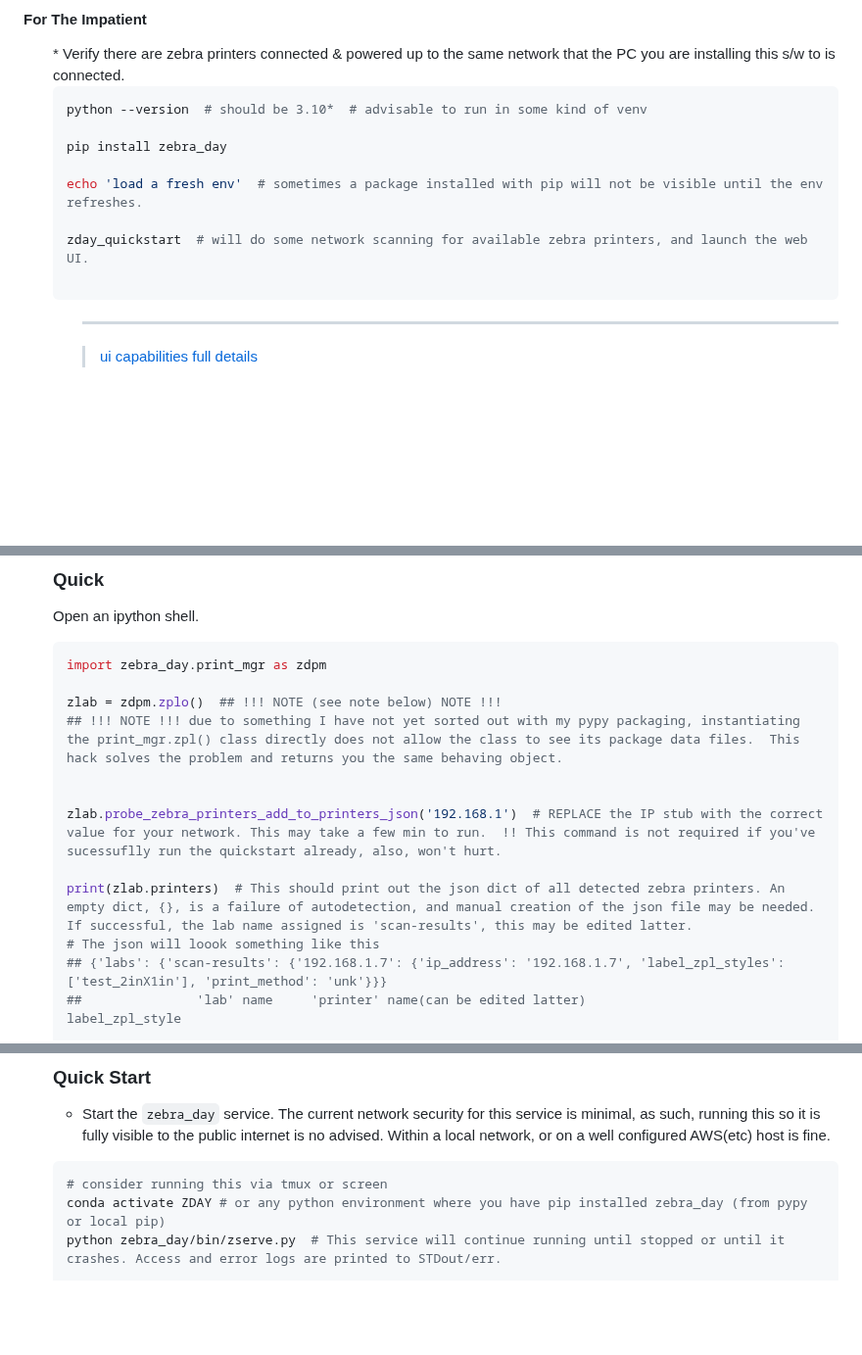
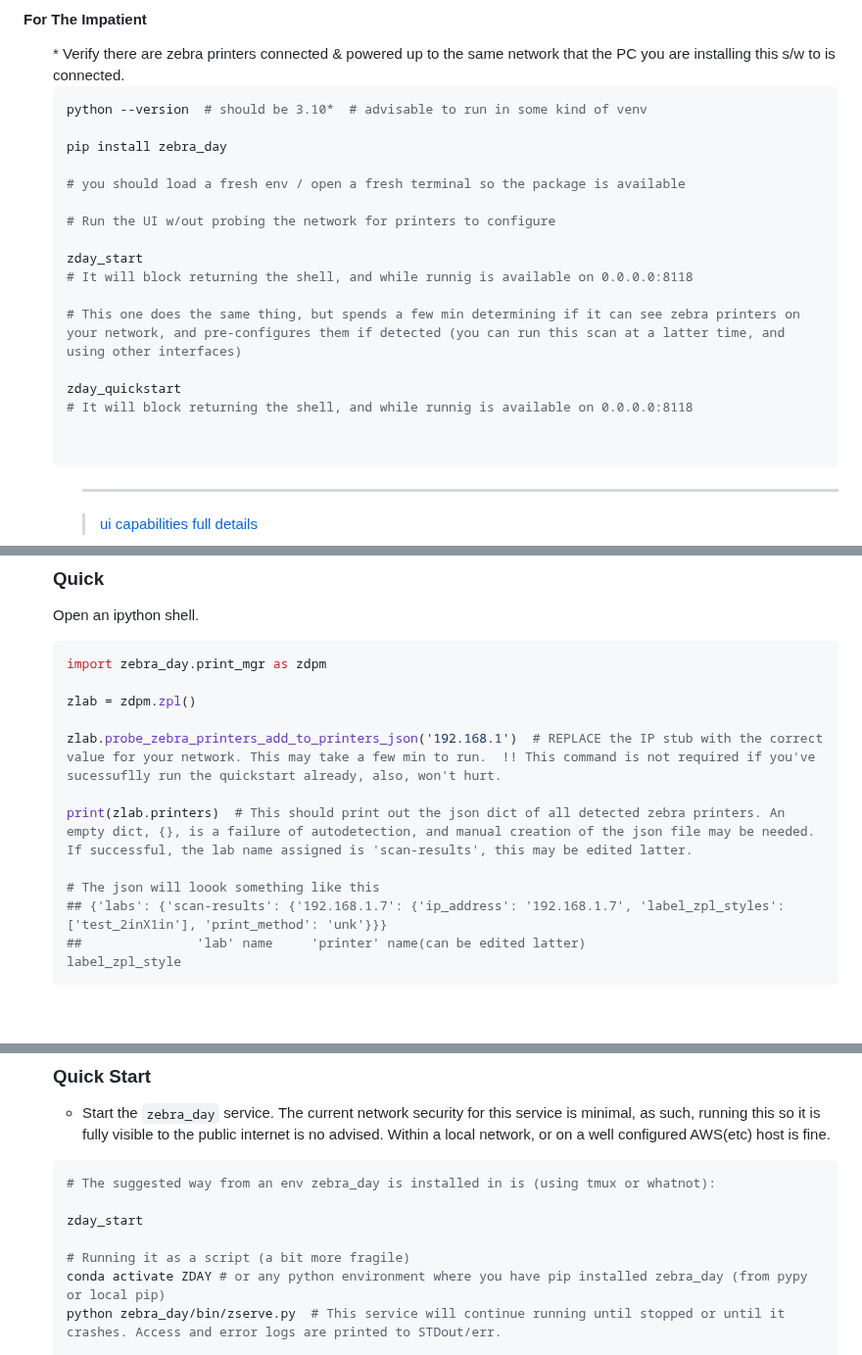
Before and after one commit to Daylily-Informatics/zebra_day, a Markdown page: README.md, 3 parts joined by grey strips. Shown at 98% size. GitHub-like rendering; blank space fills up the shorter version.

````diff
--- a/README.md
+++ b/README.md
@@ -38,9 +38,18 @@ python --version  # should be 3.10*  # advisable to run in some kind of venv
 
 pip install zebra_day
 
-echo 'load a fresh env'  # sometimes a package installed with pip will not be visible until the env refreshes.
+# you should load a fresh env / open a fresh terminal so the package is available
 
-zday_quickstart  # will do some network scanning for available zebra printers, and launch the web UI.
+# Run the UI w/out probing the network for printers to configure
+
+zday_start
+# It will block returning the shell, and while runnig is available on 0.0.0.0:8118
+
+# This one does the same thing, but spends a few min determining if it can see zebra printers on your network, and pre-configures them if detected (you can run this scan at a latter time, and using other interfaces)
+
+zday_quickstart
+# It will block returning the shell, and while runnig is available on 0.0.0.0:8118
+
 
 ```
 <ul>
@@ -226,13 +235,12 @@ Open an ipython shell.
 ```python
 import zebra_day.print_mgr as zdpm
 
-zlab = zdpm.zplo()  ## !!! NOTE (see note below) NOTE !!!
-## !!! NOTE !!! due to something I have not yet sorted out with my pypy packaging, instantiating the print_mgr.zpl() class directly does not allow the class to see its package data files.  This hack solves the problem and returns you the same behaving object.
-
+zlab = zdpm.zpl()
 
 zlab.probe_zebra_printers_add_to_printers_json('192.168.1')  # REPLACE the IP stub with the correct value for your network. This may take a few min to run.  !! This command is not required if you've sucessuflly run the quickstart already, also, won't hurt.
 
 print(zlab.printers)  # This should print out the json dict of all detected zebra printers. An empty dict, {}, is a failure of autodetection, and manual creation of the json file may be needed. If successful, the lab name assigned is 'scan-results', this may be edited latter.
+
 # The json will loook something like this
 ## {'labs': {'scan-results': {'192.168.1.7': {'ip_address': '192.168.1.7', 'label_zpl_styles': ['test_2inX1in'], 'print_method': 'unk'}}}
 ##               'lab' name     'printer' name(can be edited latter)                              label_zpl_style
@@ -261,7 +269,11 @@ zlab.print_zpl(lab='scan-results', printer_name='192.168.1.7', label_zpl_style='
 * Start the `zebra_day` service.  The current network security for this service is minimal, as such, running this so it is fully visible to the public internet is no advised. Within a local network, or on a well configured AWS(etc) host is fine.
 
 ```bash
-# consider running this via tmux or screen
+# The suggested way from an env zebra_day is installed in is (using tmux or whatnot):
+
+zday_start
+
+# Running it as a script (a bit more fragile)
 conda activate ZDAY # or any python environment where you have pip installed zebra_day (from pypy or local pip)
 python zebra_day/bin/zserve.py  # This service will continue running until stopped or until it crashes. Access and error logs are printed to STDout/err.
 
````
